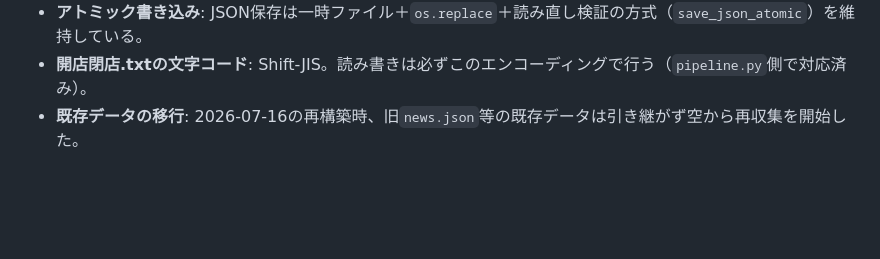
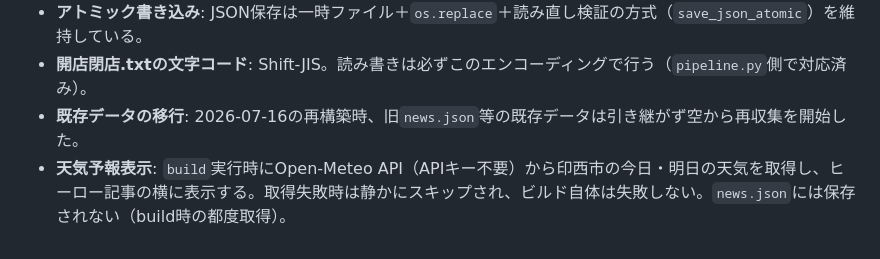
Before and after one commit to ikeda-try/inzai-news, a Markdown page: CLAUDE.md, the part around the change. GitHub-like rendering; blank space fills up the shorter version.

Commit message:
ニュース更新: 2026-07-16 21:30 JST

```diff
--- a/CLAUDE.md
+++ b/CLAUDE.md
@@ -73,3 +73,4 @@ AI判定除去件数  ：{apply-reviewの「除外」件数}
 - **アトミック書き込み**: JSON保存は一時ファイル＋`os.replace`＋読み直し検証の方式（`save_json_atomic`）を維持している。
 - **開店閉店.txtの文字コード**: Shift-JIS。読み書きは必ずこのエンコーディングで行う（`pipeline.py`側で対応済み）。
 - **既存データの移行**: 2026-07-16の再構築時、旧`news.json`等の既存データは引き継がず空から再収集を開始した。
+- **天気予報表示**: `build`実行時にOpen-Meteo API（APIキー不要）から印西市の今日・明日の天気を取得し、ヒーロー記事の横に表示する。取得失敗時は静かにスキップされ、ビルド自体は失敗しない。`news.json`には保存されない（build時の都度取得）。
```
